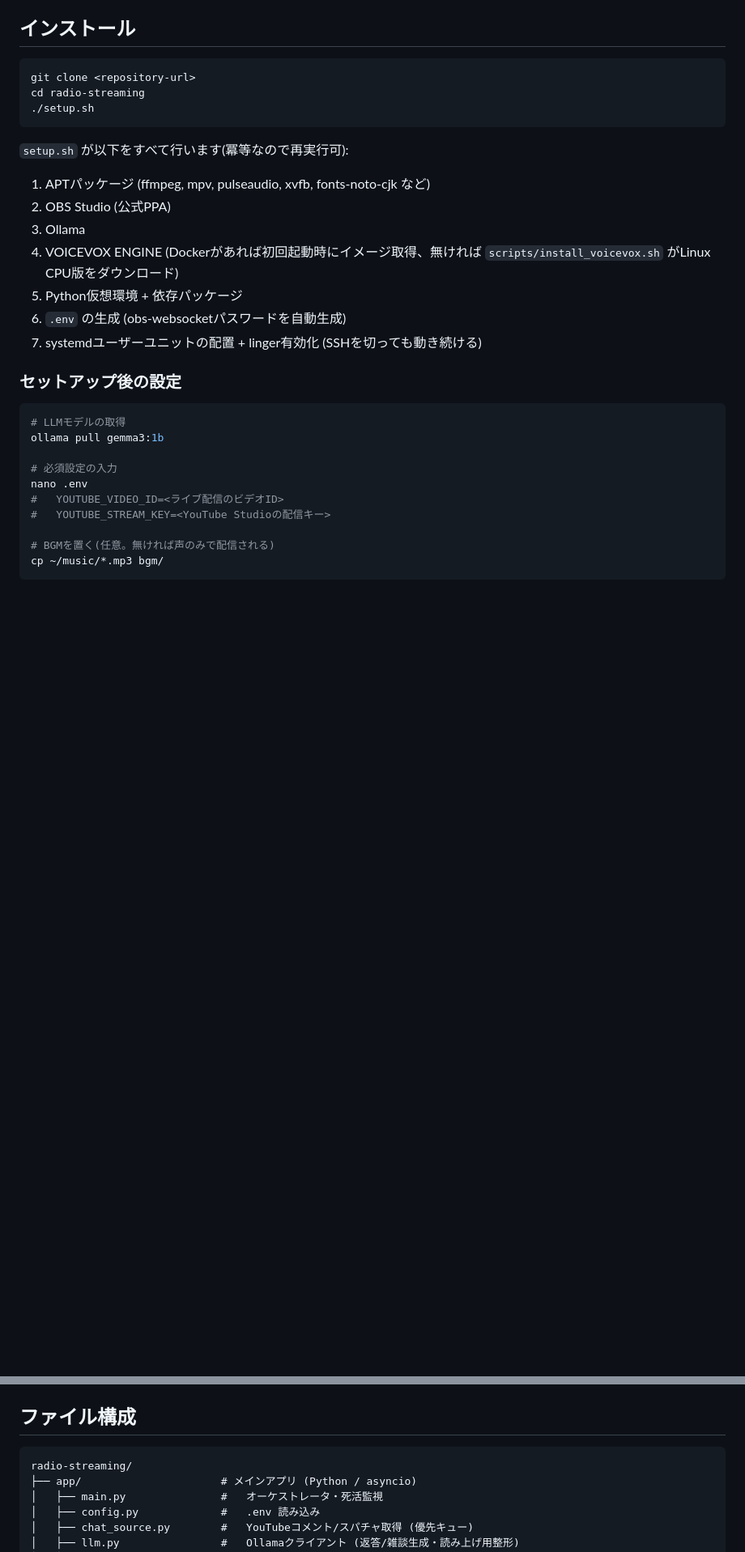
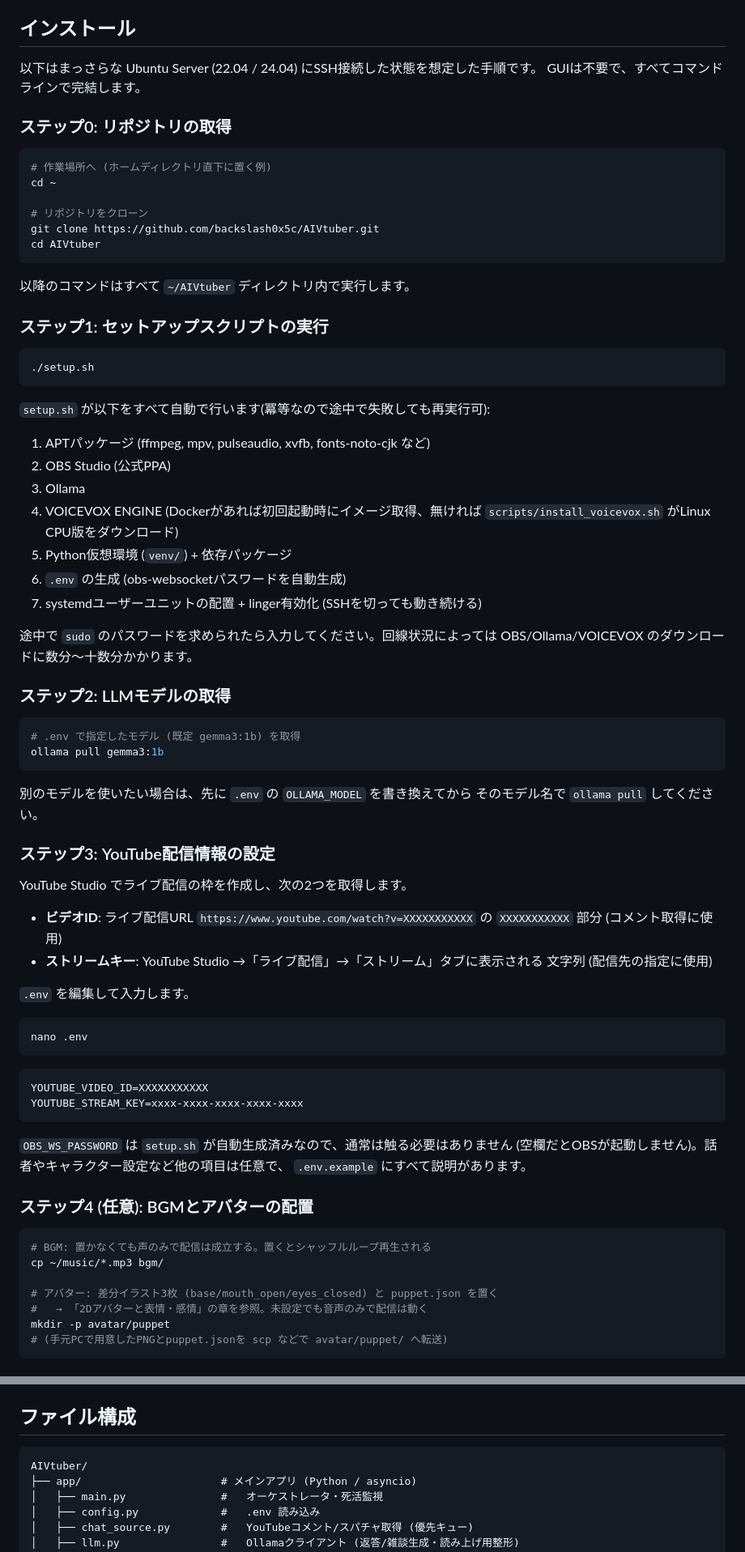
Before and after one commit to backslash0x5c/AIVtuber, a Markdown page: README.md, 2 parts joined by grey strips. Shown at 81% size. Drawn GitHub-style; blank space fills up the shorter version.

Commit message:
docs(README): インストール手順をAIVtuber向けに詳細化
- クローン先を実リポジトリ(AIVtuber)に修正し、cd先も AIVtuber に統一
- 手順をステップ0〜5に分割: リポジトリ取得 / setup.sh / モデル取得 /
  YouTube配信情報(ビデオID・ストリームキーの取得場所を明記) / BGM・アバター配置 /
  各サービスの事前疎通確認
- 初回起動後の確認手順(ユニット状態・ログの見方・正常時の表示)を追加
- ファイル構成ツリーの表記も AIVtuber/ に修正

Co-Authored-By: Claude Opus 4.8 <noreply@anthropic.com>
Claude-Session: https://claude.ai/code/session_01EJCgpm8hpxENF98YATUZb9

````diff
--- a/README.md
+++ b/README.md
@@ -47,33 +47,83 @@ YouTube Live (RTMP)
 
 ## インストール
 
+以下はまっさらな Ubuntu Server (22.04 / 24.04) にSSH接続した状態を想定した手順です。
+GUIは不要で、すべてコマンドラインで完結します。
+
+### ステップ0: リポジトリの取得
+
 ```bash
-git clone <repository-url>
-cd radio-streaming
+# 作業場所へ (ホームディレクトリ直下に置く例)
+cd ~
+
+# リポジトリをクローン
+git clone https://github.com/backslash0x5c/AIVtuber.git
+cd AIVtuber
+```
+
+以降のコマンドはすべて `~/AIVtuber` ディレクトリ内で実行します。
+
+### ステップ1: セットアップスクリプトの実行
+
+```bash
 ./setup.sh
 ```
 
-`setup.sh` が以下をすべて行います(冪等なので再実行可):
+`setup.sh` が以下をすべて自動で行います(冪等なので途中で失敗しても再実行可):
 
 1. APTパッケージ (ffmpeg, mpv, pulseaudio, xvfb, fonts-noto-cjk など)
 2. OBS Studio (公式PPA)
 3. Ollama
 4. VOICEVOX ENGINE (Dockerがあれば初回起動時にイメージ取得、無ければ `scripts/install_voicevox.sh` がLinux CPU版をダウンロード)
-5. Python仮想環境 + 依存パッケージ
+5. Python仮想環境 (`venv/`) + 依存パッケージ
 6. `.env` の生成 (obs-websocketパスワードを自動生成)
 7. systemdユーザーユニットの配置 + linger有効化 (SSHを切っても動き続ける)
 
-### セットアップ後の設定
+途中で `sudo` のパスワードを求められたら入力してください。回線状況によっては
+OBS/Ollama/VOICEVOX のダウンロードに数分〜十数分かかります。
+
+### ステップ2: LLMモデルの取得
 
 ```bash
-# LLMモデルの取得
+# .env で指定したモデル (既定 gemma3:1b) を取得
 ollama pull gemma3:1b
+```
 
-# 必須設定の入力
+別のモデルを使いたい場合は、先に `.env` の `OLLAMA_MODEL` を書き換えてから
+そのモデル名で `ollama pull` してください。
+
+### ステップ3: YouTube配信情報の設定
+
+YouTube Studio でライブ配信の枠を作成し、次の2つを取得します。
+
+- **ビデオID**: ライブ配信URL `https://www.youtube.com/watch?v=XXXXXXXXXXX` の
+  `XXXXXXXXXXX` 部分 (コメント取得に使用)
+- **ストリームキー**: YouTube Studio →「ライブ配信」→「ストリーム」タブに表示される
+  文字列 (配信先の指定に使用)
+
+`.env` を編集して入力します。
+
+```bash
 nano .env
-#   YOUTUBE_VIDEO_ID=<ライブ配信のビデオID>
-#   YOUTUBE_STREAM_KEY=<YouTube Studioの配信キー>
+```
 
-# BGMを置く(任意。無ければ声のみで配信される)
+```ini
+YOUTUBE_VIDEO_ID=XXXXXXXXXXX
+YOUTUBE_STREAM_KEY=xxxx-xxxx-xxxx-xxxx-xxxx
+```
+
+`OBS_WS_PASSWORD` は `setup.sh` が自動生成済みなので、通常は触る必要はありません
+(空欄だとOBSが起動しません)。話者やキャラクター設定など他の項目は任意で、
+`.env.example` にすべて説明があります。
+
+### ステップ4 (任意): BGMとアバターの配置
+
+```bash
+# BGM: 置かなくても声のみで配信は成立する。置くとシャッフルループ再生される
 cp ~/music/*.mp3 bgm/
+
+# アバター: 差分イラスト3枚 (base/mouth_open/eyes_closed) と puppet.json を置く
+#   → 「2Dアバターと表情・感情」の章を参照。未設定でも音声のみで配信は動く
+mkdir -p avatar/puppet
+# (手元PCで用意したPNGとpuppet.jsonを scp などで avatar/puppet/ へ転送)
 ```
@@ -270,7 +353,7 @@ sudo loginctl enable-linger $USER
 ## ファイル構成
 
 ```
-radio-streaming/
+AIVtuber/
 ├── app/                      # メインアプリ (Python / asyncio)
 │   ├── main.py               #   オーケストレータ・死活監視
 │   ├── config.py             #   .env 読み込み
````
Also changed, not shown: other parts of README.md (+33 -0 lines).
